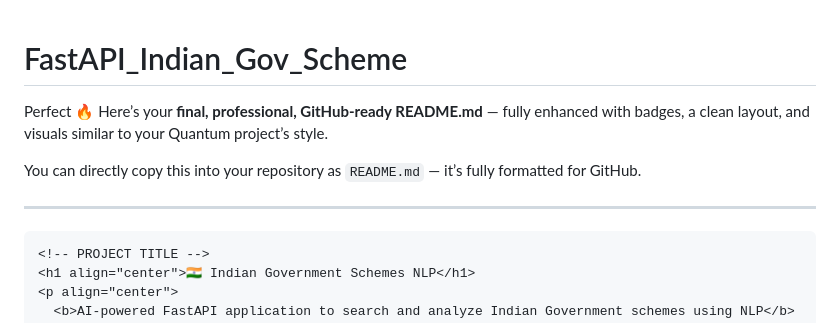
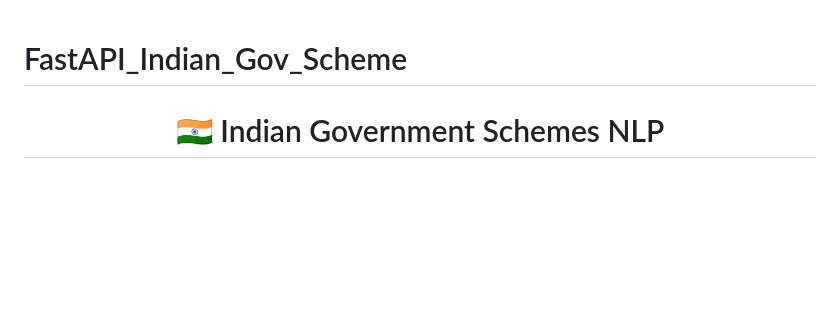
Before and after one commit to PradeeshVasu/FastAPI_Indian_Gov_Scheme, a Markdown page: README.md, the part around the change. Drawn GitHub-style; blank space fills up the shorter version.

````diff
--- a/README.md
+++ b/README.md
@@ -1,11 +1,5 @@
 # FastAPI_Indian_Gov_Scheme
-Perfect 🔥 Here’s your **final, professional, GitHub-ready README.md** — fully enhanced with badges, a clean layout, and visuals similar to your Quantum project’s style.
 
-You can directly copy this into your repository as `README.md` — it’s fully formatted for GitHub.
-
----
-
-```markdown
 <!-- PROJECT TITLE -->
 <h1 align="center">🇮🇳 Indian Government Schemes NLP</h1>
 <p align="center">
````
